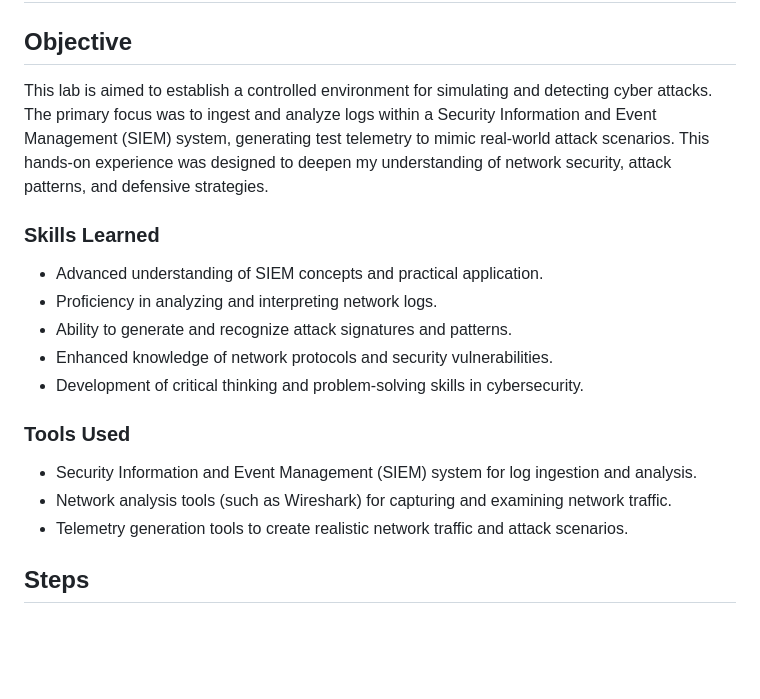
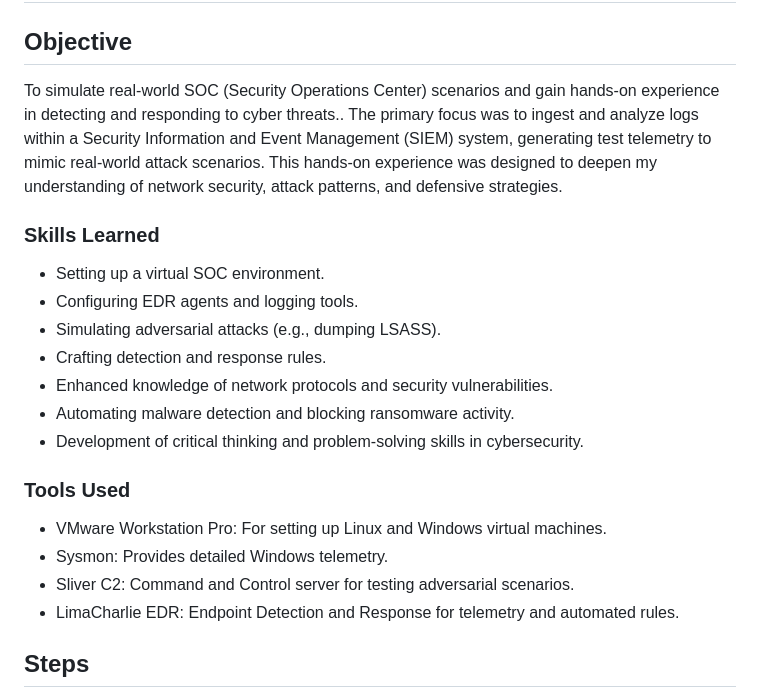
Before and after one commit to spac3gh0st00/SOC-Analyst-Lab, a Markdown page: README.md, the part around the change. Rendered like a GitHub page; blank space fills up the shorter version.

```diff
--- a/README.md
+++ b/README.md
@@ -2,21 +2,23 @@
 
 ## Objective
 
-This lab is aimed to establish a controlled environment for simulating and detecting cyber attacks. The primary focus was to ingest and analyze logs within a Security Information and Event Management (SIEM) system, generating test telemetry to mimic real-world attack scenarios. This hands-on experience was designed to deepen my understanding of network security, attack patterns, and defensive strategies.
+To simulate real-world SOC (Security Operations Center) scenarios and gain hands-on experience in detecting and responding to cyber threats.. The primary focus was to ingest and analyze logs within a Security Information and Event Management (SIEM) system, generating test telemetry to mimic real-world attack scenarios. This hands-on experience was designed to deepen my understanding of network security, attack patterns, and defensive strategies.
 
 ### Skills Learned
 
-- Advanced understanding of SIEM concepts and practical application.
-- Proficiency in analyzing and interpreting network logs.
-- Ability to generate and recognize attack signatures and patterns.
+- Setting up a virtual SOC environment.
+- Configuring EDR agents and logging tools.
+- Simulating adversarial attacks (e.g., dumping LSASS).
+- Crafting detection and response rules.
 - Enhanced knowledge of network protocols and security vulnerabilities.
+- Automating malware detection and blocking ransomware activity.
 - Development of critical thinking and problem-solving skills in cybersecurity.
 
 ### Tools Used
-
-- Security Information and Event Management (SIEM) system for log ingestion and analysis.
-- Network analysis tools (such as Wireshark) for capturing and examining network traffic.
-- Telemetry generation tools to create realistic network traffic and attack scenarios.
+- VMware Workstation Pro: For setting up Linux and Windows virtual machines.
+- Sysmon: Provides detailed Windows telemetry.
+- Sliver C2: Command and Control server for testing adversarial scenarios.
+- LimaCharlie EDR: Endpoint Detection and Response for telemetry and automated rules.
 
 ## Steps
 After diving into a few blog posts on how to become a SOC analyst, I set up my own virtual lab, following the steps from Eric Capuano’s guide. It was quite the process but worth the effort for hands-on experience in cybersecurity.
```
